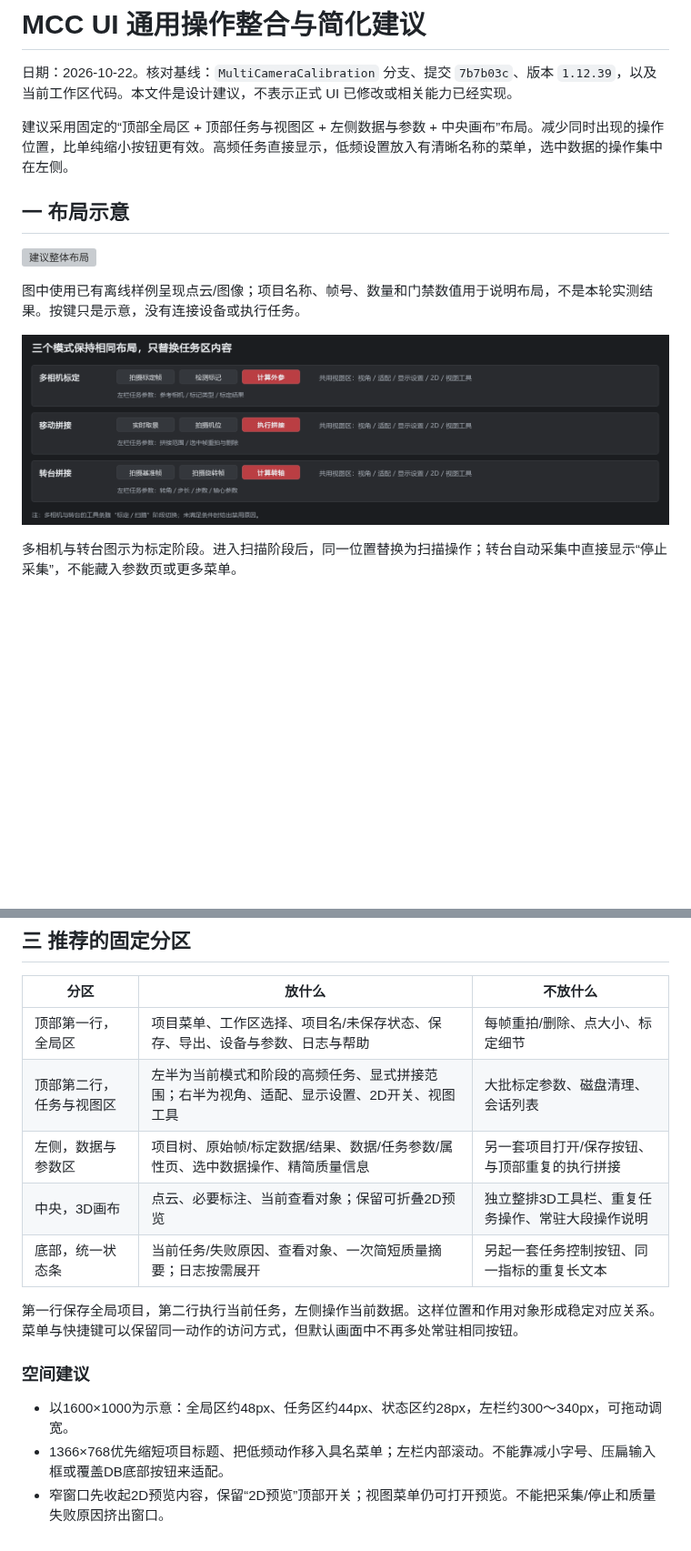
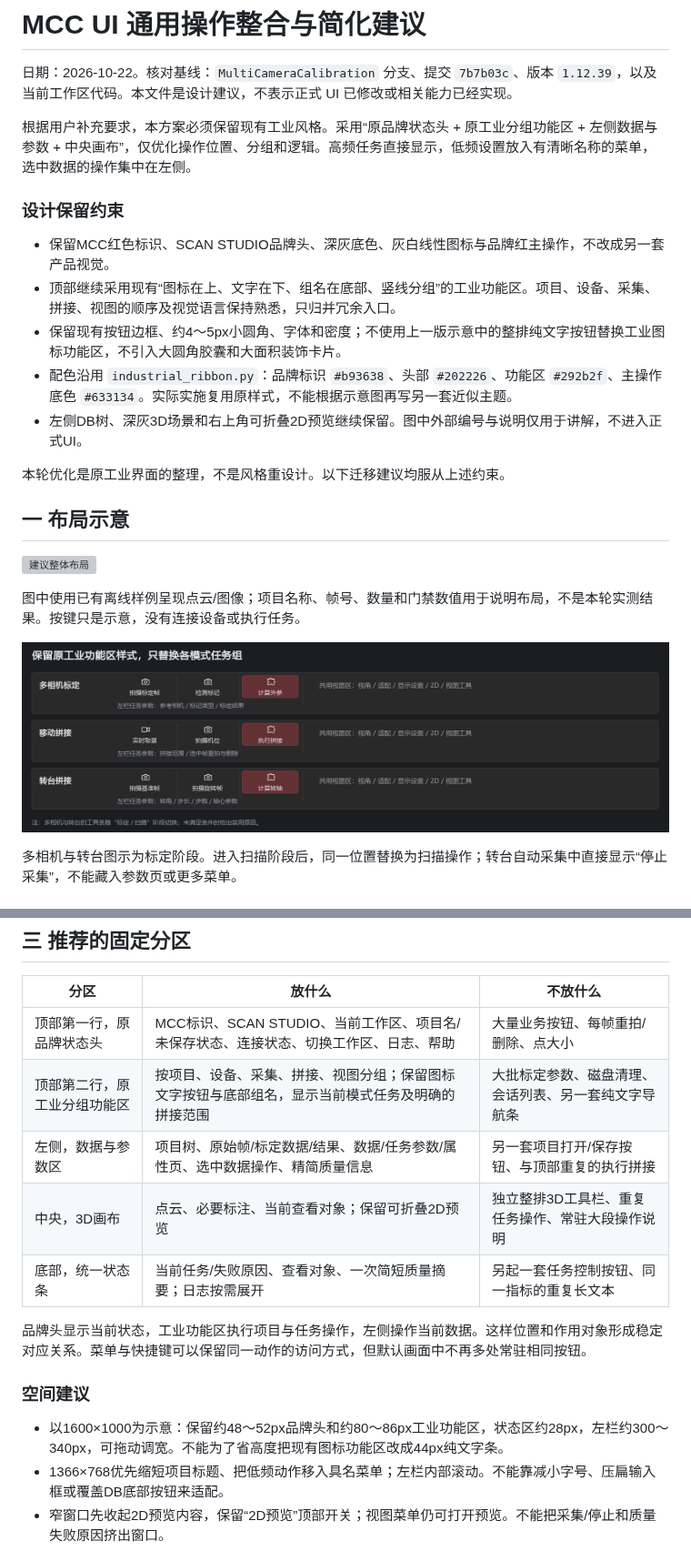
Before and after one commit to AZissue/RVBUST_Code, a Markdown page: docs/UI通用操作整合与简化建议_20261022.md, 2 parts joined by grey strips. Shown at 91% size. GitHub-like rendering; pictures changed too: docs/ui_review/20261022-ui-simplification/mode-task-bars.png; blank space fills up the shorter version; grey boxes are pictures that could not be loaded.

Commit message:
docs: retain existing industrial ribbon styling in UI proposal

```diff
--- a/docs/UI通用操作整合与简化建议_20261022.md
+++ b/docs/UI通用操作整合与简化建议_20261022.md
@@ -2,7 +2,17 @@
 
 日期：2026-10-22。核对基线：`MultiCameraCalibration` 分支、提交 `7b7b03c`、版本 `1.12.39`，以及当前工作区代码。本文件是设计建议，不表示正式 UI 已修改或相关能力已经实现。
 
-建议采用固定的“顶部全局区 + 顶部任务与视图区 + 左侧数据与参数 + 中央画布”布局。减少同时出现的操作位置，比单纯缩小按钮更有效。高频任务直接显示，低频设置放入有清晰名称的菜单，选中数据的操作集中在左侧。
+根据用户补充要求，本方案必须保留现有工业风格。采用“原品牌状态头 + 原工业分组功能区 + 左侧数据与参数 + 中央画布”，仅优化操作位置、分组和逻辑。高频任务直接显示，低频设置放入有清晰名称的菜单，选中数据的操作集中在左侧。
+
+### 设计保留约束
+
+- 保留MCC红色标识、SCAN STUDIO品牌头、深灰底色、灰白线性图标与品牌红主操作，不改成另一套产品视觉。
+- 顶部继续采用现有“图标在上、文字在下、组名在底部、竖线分组”的工业功能区。项目、设备、采集、拼接、视图的顺序及视觉语言保持熟悉，只归并冗余入口。
+- 保留现有按钮边框、约4～5px小圆角、字体和密度；不使用上一版示意中的整排纯文字按钮替换工业图标功能区，不引入大圆角胶囊和大面积装饰卡片。
+- 配色沿用 `industrial_ribbon.py`：品牌标识 `#b93638`、头部 `#202226`、功能区 `#292b2f`、主操作底色 `#633134`。实际实施复用原样式，不能根据示意图再写另一套近似主题。
+- 左侧DB树、深灰3D场景和右上角可折叠2D预览继续保留。图中外部编号与说明仅用于讲解，不进入正式UI。
+
+本轮优化是原工业界面的整理，不是风格重设计。以下迁移建议均服从上述约束。
 
 ## 一 布局示意
 
@@ -47,17 +57,17 @@
 
 | 分区 | 放什么 | 不放什么 |
 |---|---|---|
-| 顶部第一行，全局区 | 项目菜单、工作区选择、项目名/未保存状态、保存、导出、设备与参数、日志与帮助 | 每帧重拍/删除、点大小、标定细节 |
-| 顶部第二行，任务与视图区 | 左半为当前模式和阶段的高频任务、显式拼接范围；右半为视角、适配、显示设置、2D开关、视图工具 | 大批标定参数、磁盘清理、会话列表 |
+| 顶部第一行，原品牌状态头 | MCC标识、SCAN STUDIO、当前工作区、项目名/未保存状态、连接状态、切换工作区、日志、帮助 | 大量业务按钮、每帧重拍/删除、点大小 |
+| 顶部第二行，原工业分组功能区 | 按项目、设备、采集、拼接、视图分组；保留图标文字按钮与底部组名，显示当前模式任务及明确的拼接范围 | 大批标定参数、磁盘清理、会话列表、另一套纯文字导航条 |
 | 左侧，数据与参数区 | 项目树、原始帧/标定数据/结果、数据/任务参数/属性页、选中数据操作、精简质量信息 | 另一套项目打开/保存按钮、与顶部重复的执行拼接 |
 | 中央，3D画布 | 点云、必要标注、当前查看对象；保留可折叠2D预览 | 独立整排3D工具栏、重复任务操作、常驻大段操作说明 |
 | 底部，统一状态条 | 当前任务/失败原因、查看对象、一次简短质量摘要；日志按需展开 | 另起一套任务控制按钮、同一指标的重复长文本 |
 
-第一行保存全局项目，第二行执行当前任务，左侧操作当前数据。这样位置和作用对象形成稳定对应关系。菜单与快捷键可以保留同一动作的访问方式，但默认画面中不再多处常驻相同按钮。
+品牌头显示当前状态，工业功能区执行项目与任务操作，左侧操作当前数据。这样位置和作用对象形成稳定对应关系。菜单与快捷键可以保留同一动作的访问方式，但默认画面中不再多处常驻相同按钮。
 
 ### 空间建议
 
-- 以1600×1000为示意：全局区约48px、任务区约44px、状态区约28px，左栏约300～340px，可拖动调宽。
+- 以1600×1000为示意：保留约48～52px品牌头和约80～86px工业功能区，状态区约28px，左栏约300～340px，可拖动调宽。不能为了省高度把现有图标功能区改成44px纯文字条。
 - 1366×768优先缩短项目标题、把低频动作移入具名菜单；左栏内部滚动。不能靠减小字号、压扁输入框或覆盖DB底部按钮来适配。
 - 窄窗口先收起2D预览内容，保留“2D预览”顶部开关；视图菜单仍可打开预览。不能把采集/停止和质量失败原因挤出窗口。
 - “专注视图”只临时隐藏左栏及预览，不改变任务、选择和数据；退出恢复原尺寸。建议采用F11，避免与当前F/Z适配冲突。
```
Also changed, not shown: 2 other files.
